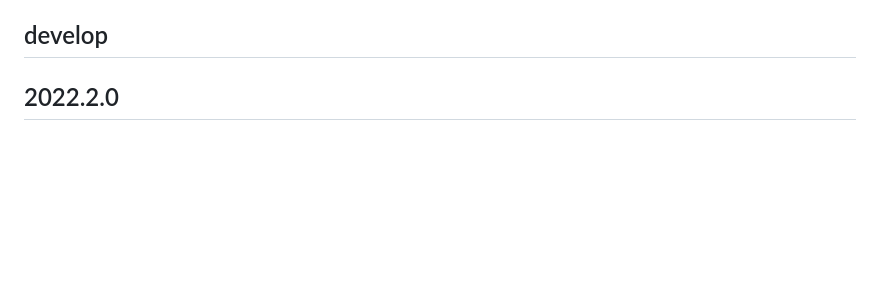
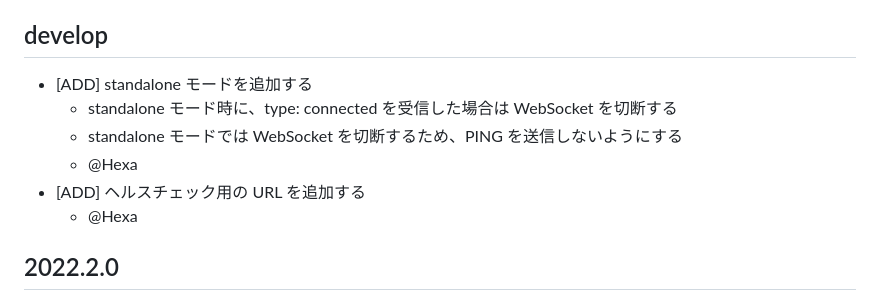
Before and after one commit to OpenAyame/ayame, a Markdown page: CHANGES.md, the part around the change. GitHub-like rendering; blank space fills up the shorter version.

Commit message:
変更履歴を更新する

```diff
--- a/CHANGES.md
+++ b/CHANGES.md
@@ -10,6 +10,14 @@
     - バグ修正
 
 ## develop
+
+- [ADD] standalone モードを追加する
+    - standalone モード時に、type: connected を受信した場合は WebSocket を切断する
+    - standalone モードでは WebSocket を切断するため、PING を送信しないようにする
+    - @Hexa
+- [ADD] ヘルスチェック用の URL を追加する
+    - @Hexa
+
 
 ## 2022.2.0
 
```
